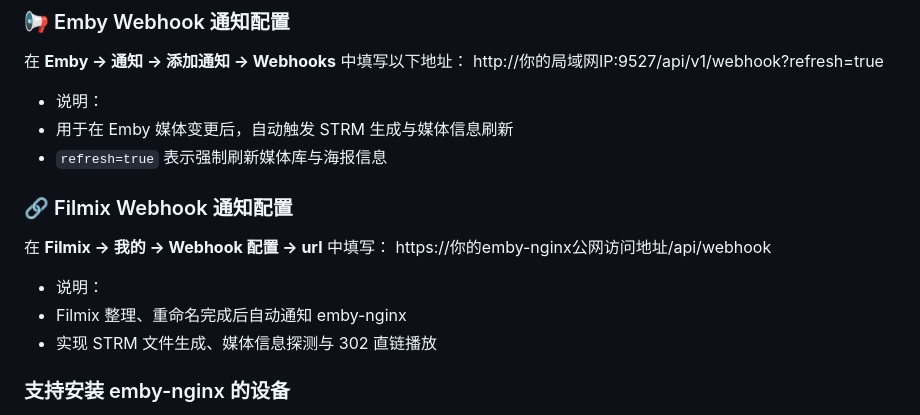
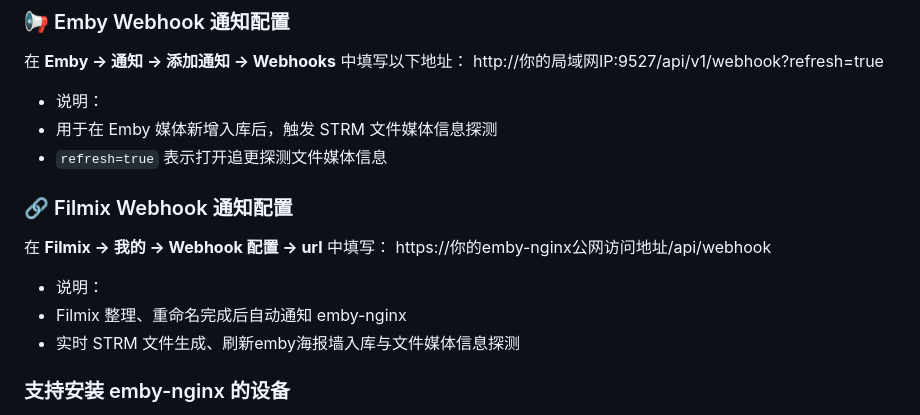
Before and after one commit to Hqsxjj/emby-nginx, a Markdown page: README.md, the part around the change. Drawn GitHub-style.

```diff
--- a/README.md
+++ b/README.md
@@ -192,8 +192,8 @@ services:
 在 **Emby → 通知 → 添加通知 → Webhooks** 中填写以下地址：
 http://你的局域网IP:9527/api/v1/webhook?refresh=true
 - 说明：
-- 用于在 Emby 媒体变更后，自动触发 STRM 生成与媒体信息刷新
-- `refresh=true` 表示强制刷新媒体库与海报信息
+- 用于在 Emby 媒体新增入库后，触发 STRM 文件媒体信息探测
+- `refresh=true` 表示打开追更探测文件媒体信息
 
 ### 🔗 Filmix Webhook 通知配置
 
@@ -201,7 +201,7 @@ http://你的局域网IP:9527/api/v1/webhook?refresh=true
 https://你的emby-nginx公网访问地址/api/webhook
 - 说明：
 - Filmix 整理、重命名完成后自动通知 emby-nginx
-- 实现 STRM 文件生成、媒体信息探测与 302 直链播放
+- 实时 STRM 文件生成、刷新emby海报墙入库与文件媒体信息探测
 
 ### 支持安装 emby-nginx 的设备
 
```
